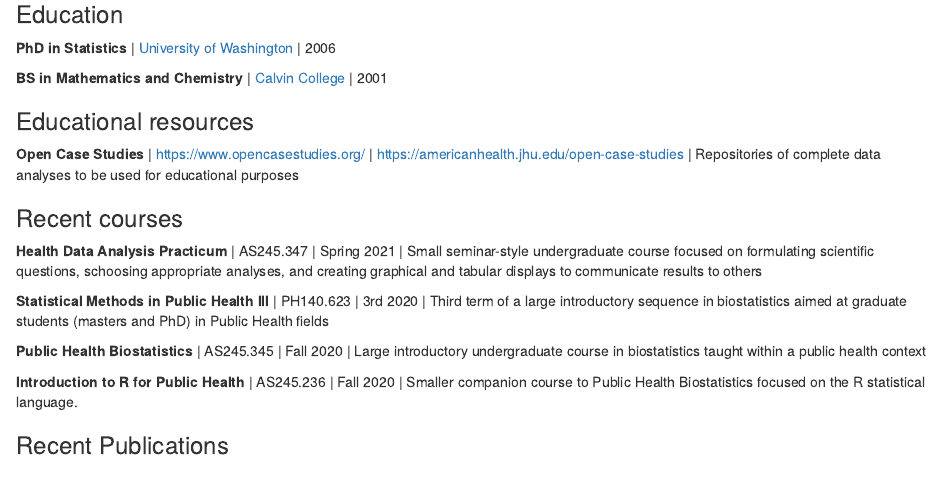
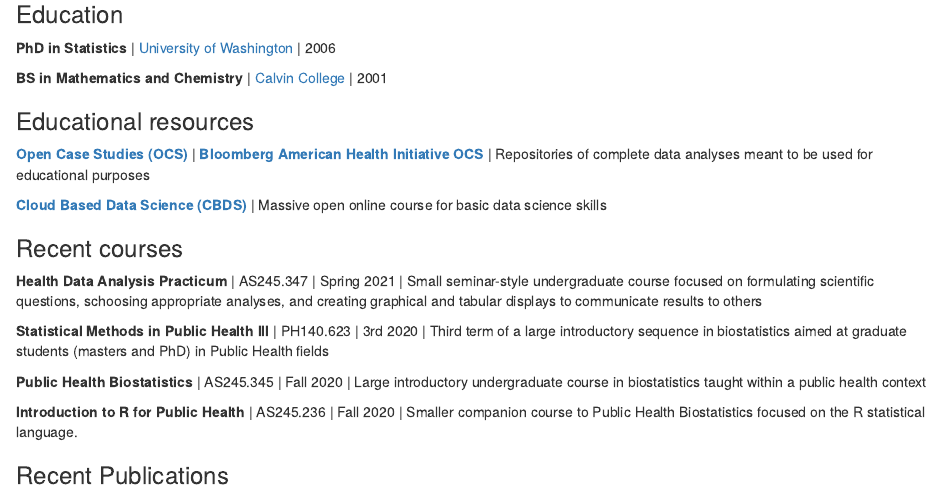
Before and after one commit to lrjager/lrjager.github.io, an R Markdown document (index.Rmd): the page in a window 1100 px wide, from 240 px down. Rendered offline with R 4.5, knitr and Pandoc, with nearby package versions; drawn as R Markdown's standard HTML page in place of the format the file asks for.

Commit message:
Updating educational resources

```diff
--- a/index.Rmd
+++ b/index.Rmd
@@ -26,7 +26,9 @@ Leah Jager is an Assistant Scientist in the [Department of Biostatistics](https:
 
 ### Educational resources
 
-**Open Case Studies** | [https://www.opencasestudies.org/](https://www.opencasestudies.org/) | [https://americanhealth.jhu.edu/open-case-studies](https://americanhealth.jhu.edu/open-case-studies) | Repositories of complete data analyses to be used for educational purposes
+[**Open Case Studies (OCS)**](https://www.opencasestudies.org/) | [**Bloomberg American Health Initiative OCS**](https://americanhealth.jhu.edu/open-case-studies) | Repositories of complete data analyses meant to be used for educational purposes
+
+[**Cloud Based Data Science (CBDS)**](https://leanpub.com/universities/set/jhu/cloud-based-data-science) | Massive open online course for basic data science skills
 
 ### Recent courses
 
```
Also changed, not shown: index.html.
